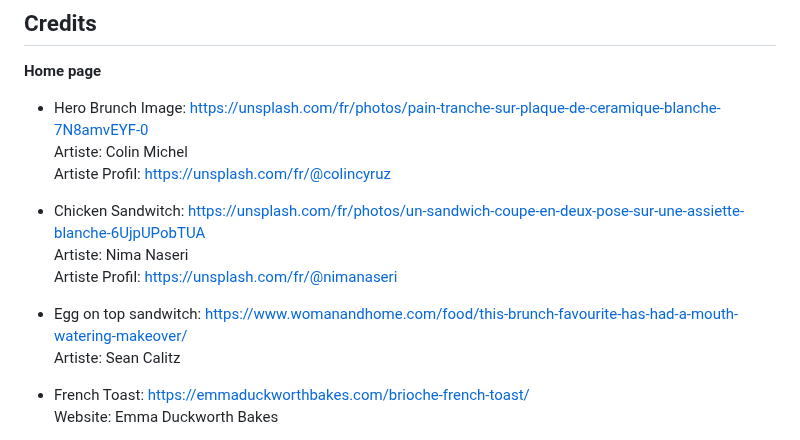
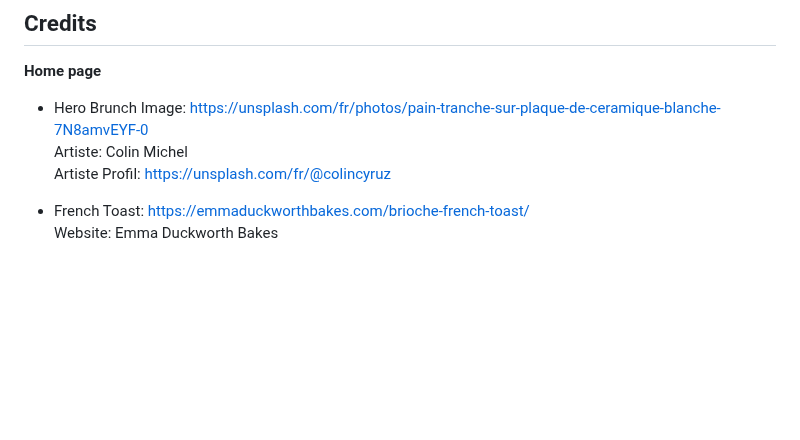
Before and after one commit to Carokyp/Doux-Matin, a Markdown page: README.md, the part around one of its changes. Drawn GitHub-style; blank space fills up the shorter version.

```diff
--- a/README.md
+++ b/README.md
@@ -94,13 +103,6 @@ __Home page__
 * Hero Brunch Image: https://unsplash.com/fr/photos/pain-tranche-sur-plaque-de-ceramique-blanche-7N8amvEYF-0 \
 Artiste: Colin Michel \
 Artiste Profil: https://unsplash.com/fr/@colincyruz
-
-* Chicken Sandwitch: https://unsplash.com/fr/photos/un-sandwich-coupe-en-deux-pose-sur-une-assiette-blanche-6UjpUPobTUA \
-Artiste: Nima Naseri \
-Artiste Profil: https://unsplash.com/fr/@nimanaseri
-
-* Egg on top sandwitch: https://www.womanandhome.com/food/this-brunch-favourite-has-had-a-mouth-watering-makeover/ \
-Artiste: Sean Calitz
 
 * French Toast: https://emmaduckworthbakes.com/brioche-french-toast/ \
 Website: Emma Duckworth Bakes
```
Also changed, not shown: other parts of README.md (+13 -4 lines).
